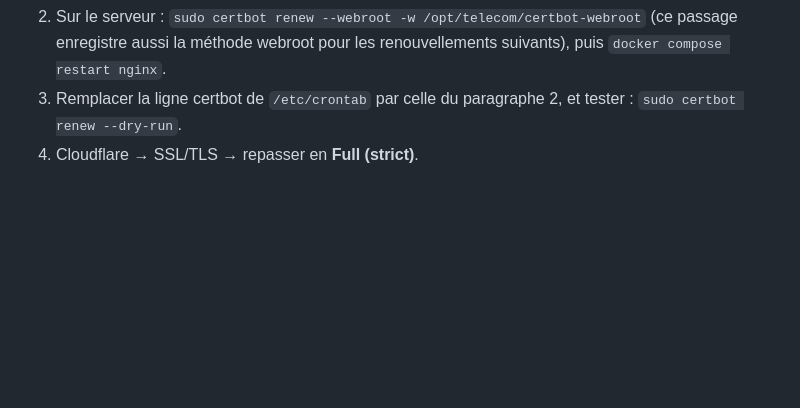
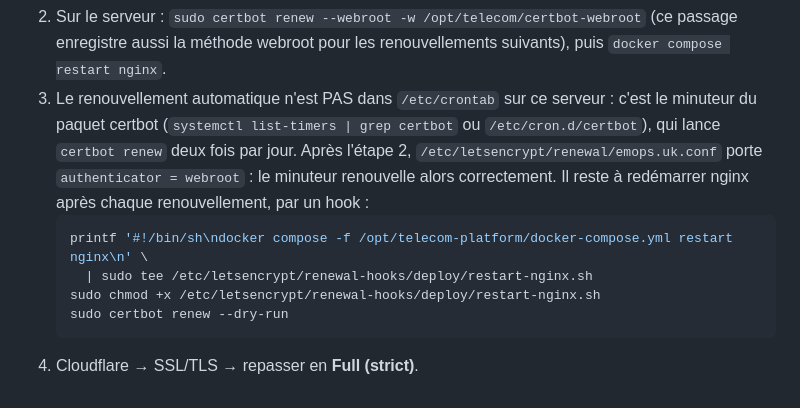
Before and after one commit to djyolesal/telecom-platform, a Markdown page: infra/HTTPS_EMOPS.md, the part around the change. GitHub-like rendering; blank space fills up the shorter version.

Commit message:
docs(infra): renouvellement par le minuteur certbot + hook nginx (pas de ligne crontab)
Co-Authored-By: Claude Opus 5.5 <noreply@anthropic.com>

````diff
--- a/infra/HTTPS_EMOPS.md
+++ b/infra/HTTPS_EMOPS.md
@@ -88,6 +88,16 @@ silence (voir `/opt/telecom/logs/ssl.log`). Avec le proxy Cloudflare en mode
 2. Sur le serveur : `sudo certbot renew --webroot -w /opt/telecom/certbot-webroot`
    (ce passage enregistre aussi la méthode webroot pour les renouvellements
    suivants), puis `docker compose restart nginx`.
-3. Remplacer la ligne certbot de `/etc/crontab` par celle du paragraphe 2, et
-   tester : `sudo certbot renew --dry-run`.
+3. Le renouvellement automatique n'est PAS dans `/etc/crontab` sur ce serveur :
+   c'est le minuteur du paquet certbot (`systemctl list-timers | grep certbot`
+   ou `/etc/cron.d/certbot`), qui lance `certbot renew` deux fois par jour.
+   Après l'étape 2, `/etc/letsencrypt/renewal/emops.uk.conf` porte
+   `authenticator = webroot` : le minuteur renouvelle alors correctement. Il
+   reste à redémarrer nginx après chaque renouvellement, par un hook :
+   ```bash
+   printf '#!/bin/sh\ndocker compose -f /opt/telecom-platform/docker-compose.yml restart nginx\n' \
+     | sudo tee /etc/letsencrypt/renewal-hooks/deploy/restart-nginx.sh
+   sudo chmod +x /etc/letsencrypt/renewal-hooks/deploy/restart-nginx.sh
+   sudo certbot renew --dry-run
+   ```
 4. Cloudflare → SSL/TLS → repasser en **Full (strict)**.
````
